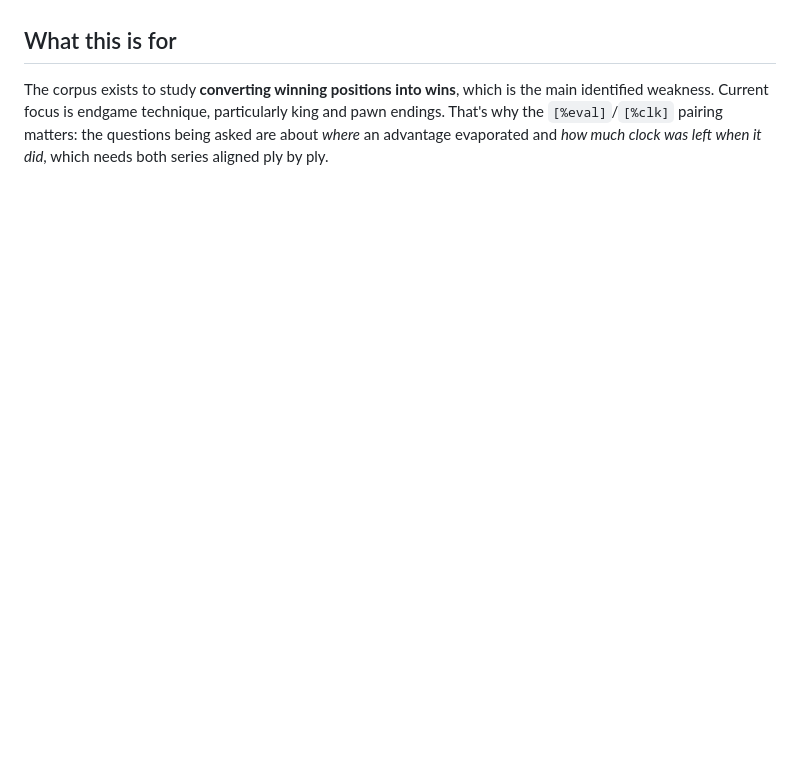
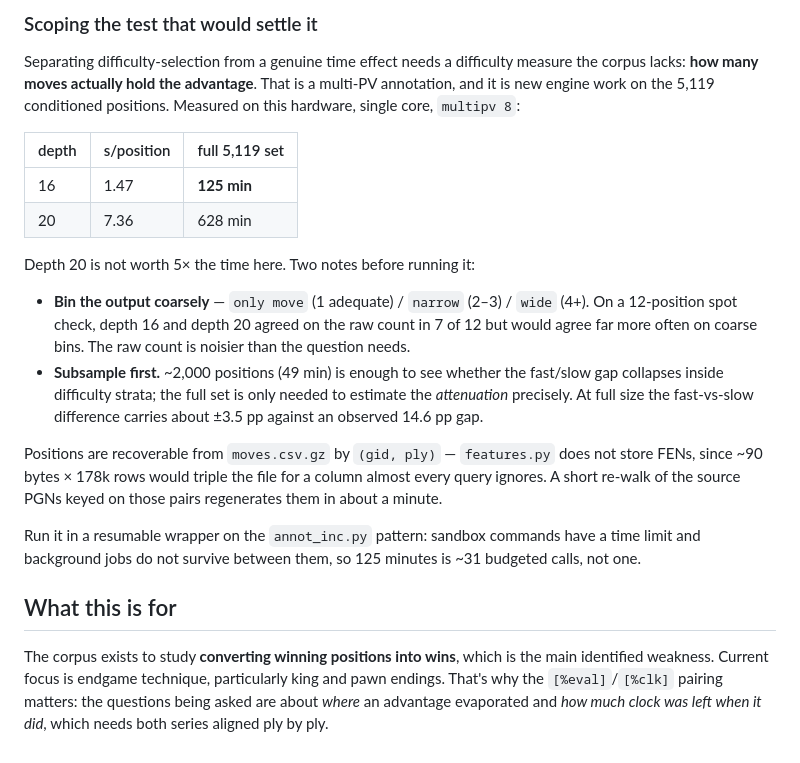
Before and after one commit to justinmorg/justinmorg.github.io, a Markdown page: chess/README.md, the part around one of its changes. Drawn GitHub-style; blank space fills up the shorter version.

```diff
--- a/chess/README.md
+++ b/chess/README.md
@@ -1129,3 +1208,35 @@ and baking them in means re-running the pass each time.
+### Scoping the test that would settle it
+
+Separating difficulty-selection from a genuine time effect needs a difficulty
+measure the corpus lacks: **how many moves actually hold the advantage**. That
+is a multi-PV annotation, and it is new engine work on the 5,119 conditioned
+positions. Measured on this hardware, single core, `multipv 8`:
+
+| depth | s/position | full 5,119 set |
+|---|---|---|
+| 16 | 1.47 | **125 min** |
+| 20 | 7.36 | 628 min |
+
+Depth 20 is not worth 5× the time here. Two notes before running it:
+
+- **Bin the output coarsely** — `only move` (1 adequate) / `narrow` (2–3) /
+  `wide` (4+). On a 12-position spot check, depth 16 and depth 20 agreed on the
+  raw count in 7 of 12 but would agree far more often on coarse bins. The raw
+  count is noisier than the question needs.
+- **Subsample first.** ~2,000 positions (49 min) is enough to see whether the
+  fast/slow gap collapses inside difficulty strata; the full set is only needed
+  to estimate the *attenuation* precisely. At full size the fast-vs-slow
+  difference carries about ±3.5 pp against an observed 14.6 pp gap.
+
+Positions are recoverable from `moves.csv.gz` by `(gid, ply)` — `features.py`
+does not store FENs, since ~90 bytes × 178k rows would triple the file for a
+column almost every query ignores. A short re-walk of the source PGNs keyed on
+those pairs regenerates them in about a minute.
+
+Run it in a resumable wrapper on the `annot_inc.py` pattern: sandbox commands
+have a time limit and background jobs do not survive between them, so 125
+minutes is ~31 budgeted calls, not one.
+
 ## What this is for
 
 The corpus exists to study **converting winning positions into wins**, which is
```
Also changed, not shown: other parts of chess/README.md (+79 -0 lines).
